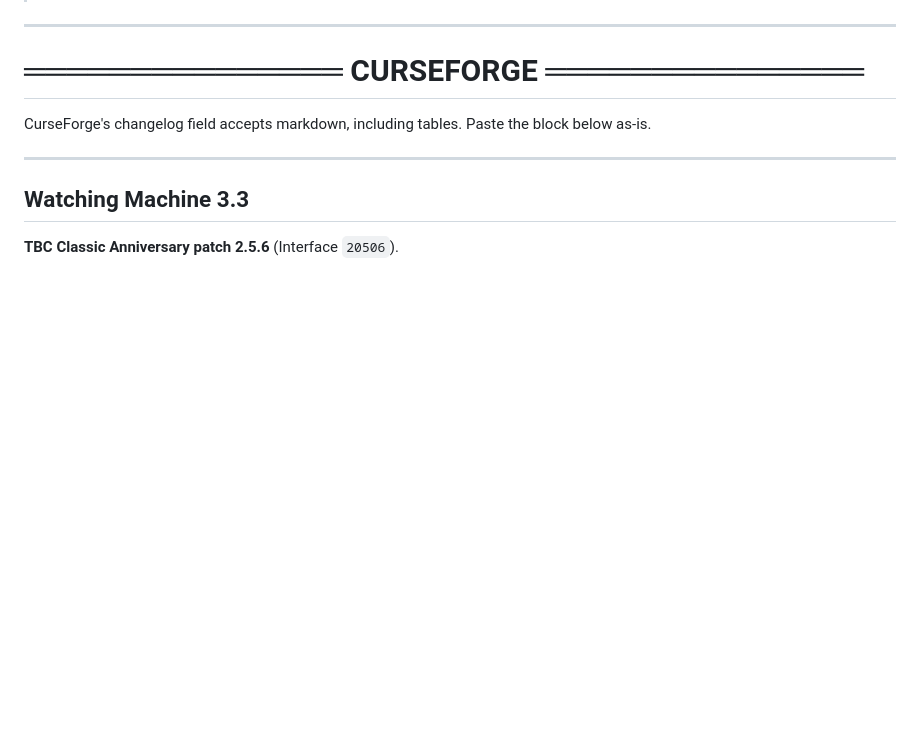
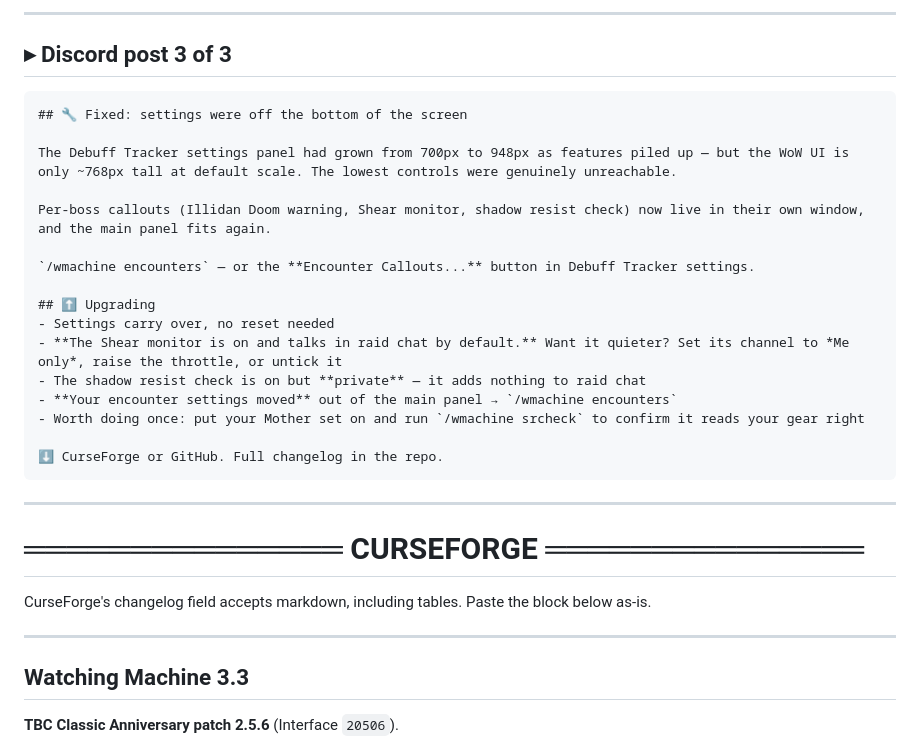
Before and after one commit to netwalker0099/watchingmachine, a Markdown page: docs/RELEASE-NOTES-v3.3.md, the part around one of its changes. Rendered like a GitHub page; blank space fills up the shorter version.

````diff
--- a/docs/RELEASE-NOTES-v3.3.md
+++ b/docs/RELEASE-NOTES-v3.3.md
@@ -10,3 +65,25 @@ lives in [`CHANGELOG.md`](../CHANGELOG.md).
+---
+
+## ▸ Discord post 3 of 3
+
+```
+## 🔧 Fixed: settings were off the bottom of the screen
+
+The Debuff Tracker settings panel had grown from 700px to 948px as features piled up — but the WoW UI is only ~768px tall at default scale. The lowest controls were genuinely unreachable.
+
+Per-boss callouts (Illidan Doom warning, Shear monitor, shadow resist check) now live in their own window, and the main panel fits again.
+
+`/wmachine encounters` — or the **Encounter Callouts...** button in Debuff Tracker settings.
+
+## ⬆️ Upgrading
+- Settings carry over, no reset needed
+- **The Shear monitor is on and talks in raid chat by default.** Want it quieter? Set its channel to *Me only*, raise the throttle, or untick it
+- The shadow resist check is on but **private** — it adds nothing to raid chat
+- **Your encounter settings moved** out of the main panel → `/wmachine encounters`
+- Worth doing once: put your Mother set on and run `/wmachine srcheck` to confirm it reads your gear right
+
+⬇️ CurseForge or GitHub. Full changelog in the repo.
+```
 
 ---
 
````
Also changed, not shown: other parts of docs/RELEASE-NOTES-v3.3.md (+57 -2 lines).
